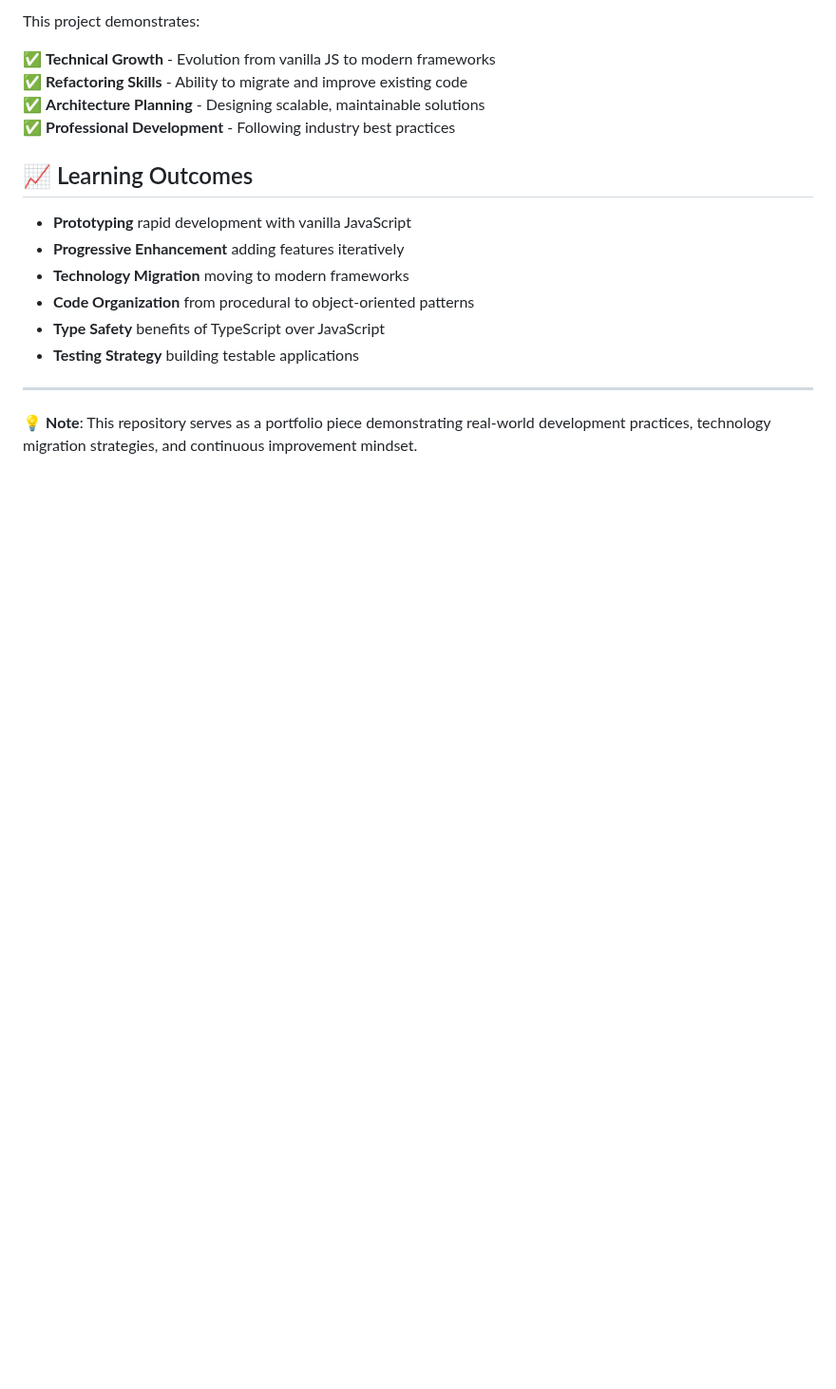
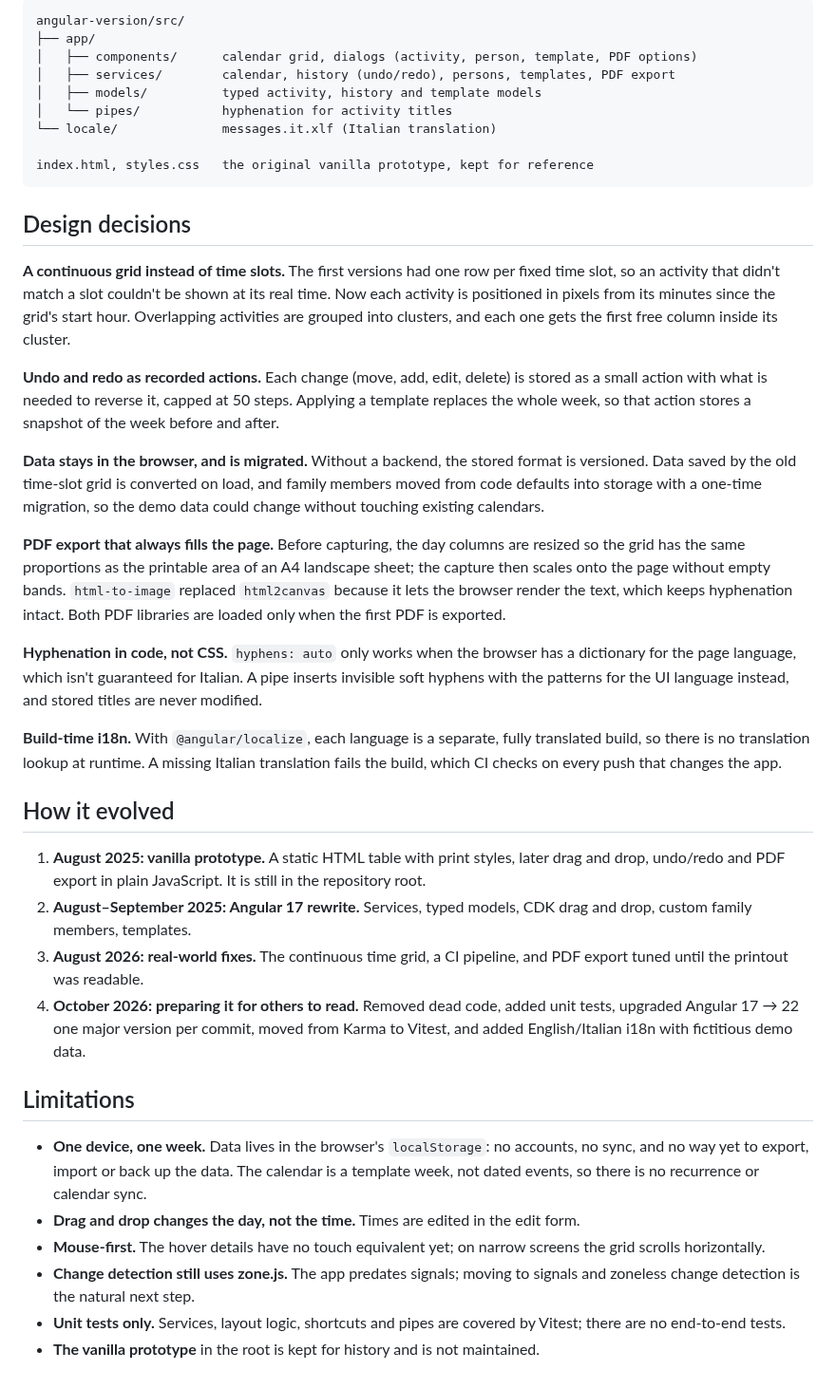
Before and after one commit to MihaelaAghirculesei/intelligent-family-calendar, a Markdown page: README.md, the part around one of its changes. Shown at 95% size. GitHub-like rendering; blank space fills up the shorter version.

````diff
--- a/README.md
+++ b/README.md
@@ -70,20 +93,78 @@ ng serve --open
 
-This project demonstrates:
+```
+angular-version/src/
+├── app/
+│   ├── components/      calendar grid, dialogs (activity, person, template, PDF options)
+│   ├── services/        calendar, history (undo/redo), persons, templates, PDF export
+│   ├── models/          typed activity, history and template models
+│   └── pipes/           hyphenation for activity titles
+└── locale/              messages.it.xlf (Italian translation)
 
-✅ **Technical Growth** - Evolution from vanilla JS to modern frameworks
-✅ **Refactoring Skills** - Ability to migrate and improve existing code
-✅ **Architecture Planning** - Designing scalable, maintainable solutions
-✅ **Professional Development** - Following industry best practices
+index.html, styles.css   the original vanilla prototype, kept for reference
+```
 
-## 📈 Learning Outcomes
+## Design decisions
 
-- **Prototyping** rapid development with vanilla JavaScript
-- **Progressive Enhancement** adding features iteratively
-- **Technology Migration** moving to modern frameworks
-- **Code Organization** from procedural to object-oriented patterns
-- **Type Safety** benefits of TypeScript over JavaScript
-- **Testing Strategy** building testable applications
+**A continuous grid instead of time slots.** The first versions had one row
+per fixed time slot, so an activity that didn't match a slot couldn't be shown
+at its real time. Now each activity is positioned in pixels from its minutes
+since the grid's start hour. Overlapping activities are grouped into clusters,
+and each one gets the first free column inside its cluster.
 
----
+**Undo and redo as recorded actions.** Each change (move, add, edit, delete)
+is stored as a small action with what is needed to reverse it, capped at 50
+steps. Applying a template replaces the whole week, so that action stores a
+snapshot of the week before and after.
 
-💡 **Note**: This repository serves as a portfolio piece demonstrating real-world development practices, technology migration strategies, and continuous improvement mindset.
+**Data stays in the browser, and is migrated.** Without a backend, the stored
+format is versioned. Data saved by the old time-slot grid is converted on
+load, and family members moved from code defaults into storage with a one-time
+migration, so the demo data could change without touching existing calendars.
+
+**PDF export that always fills the page.** Before capturing, the day columns
+are resized so the grid has the same proportions as the printable area of an
+A4 landscape sheet; the capture then scales onto the page without empty
+bands. `html-to-image` replaced `html2canvas` because it lets the browser
+render the text, which keeps hyphenation intact. Both PDF libraries are loaded
+only when the first PDF is exported.
+
+**Hyphenation in code, not CSS.** `hyphens: auto` only works when the browser
+has a dictionary for the page language, which isn't guaranteed for Italian.
+A pipe inserts invisible soft hyphens with the patterns for the UI language
+instead, and stored titles are never modified.
+
+**Build-time i18n.** With `@angular/localize`, each language is a separate,
+fully translated build, so there is no translation lookup at runtime. A
+missing Italian translation fails the build, which CI checks on every push
+that changes the app.
+
+## How it evolved
+
+1. **August 2025: vanilla prototype.** A static HTML table with print styles,
+   later drag and drop, undo/redo and PDF export in plain JavaScript. It is
+   still in the repository root.
+2. **August–September 2025: Angular 17 rewrite.** Services, typed models,
+   CDK drag and drop, custom family members, templates.
+3. **August 2026: real-world fixes.** The continuous time grid, a CI
+   pipeline, and PDF export tuned until the printout was readable.
+4. **October 2026: preparing it for others to read.** Removed dead code, added
+   unit tests, upgraded Angular 17 → 22 one major version per commit, moved
+   from Karma to Vitest, and added English/Italian i18n with fictitious
+   demo data.
+
+## Limitations
+
+- **One device, one week.** Data lives in the browser's `localStorage`: no
+  accounts, no sync, and no way yet to export, import or back up the data.
+  The calendar is a template week, not dated events, so there is no
+  recurrence or calendar sync.
+- **Drag and drop changes the day, not the time.** Times are edited in the
+  edit form.
+- **Mouse-first.** The hover details have no touch equivalent yet; on narrow
+  screens the grid scrolls horizontally.
+- **Change detection still uses zone.js.** The app predates signals; moving to
+  signals and zoneless change detection is the natural next step.
+- **Unit tests only.** Services, layout logic, shortcuts and pipes are covered
+  by Vitest; there are no end-to-end tests.
+- **The vanilla prototype** in the root is kept for history and is not
+  maintained.
````
Also changed, not shown: other parts of README.md (+71 -48 lines), docs/screenshots/hover-en.png (added), docs/screenshots/week-en.png (added), docs/screenshots/week-it.png (added), 1 other file.
